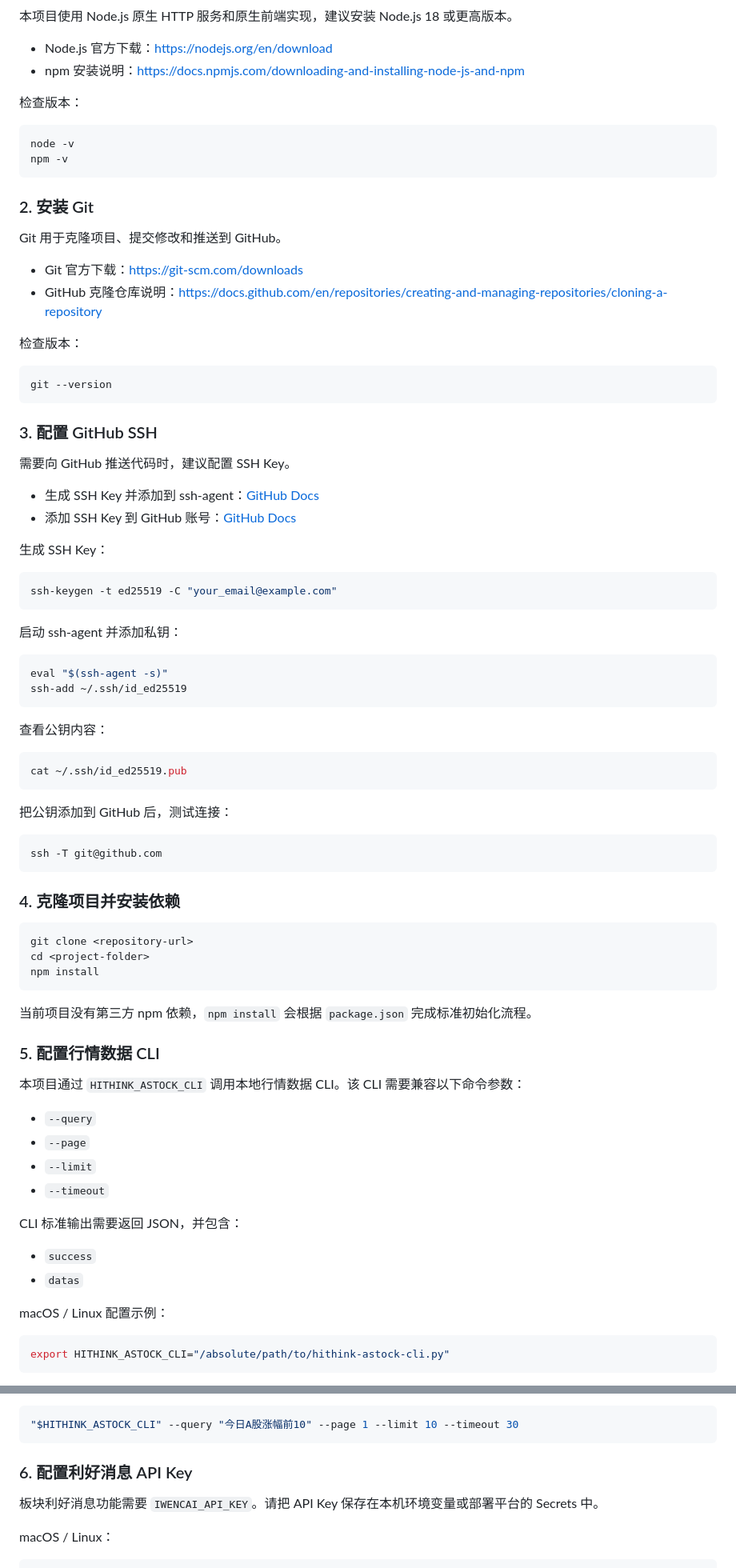
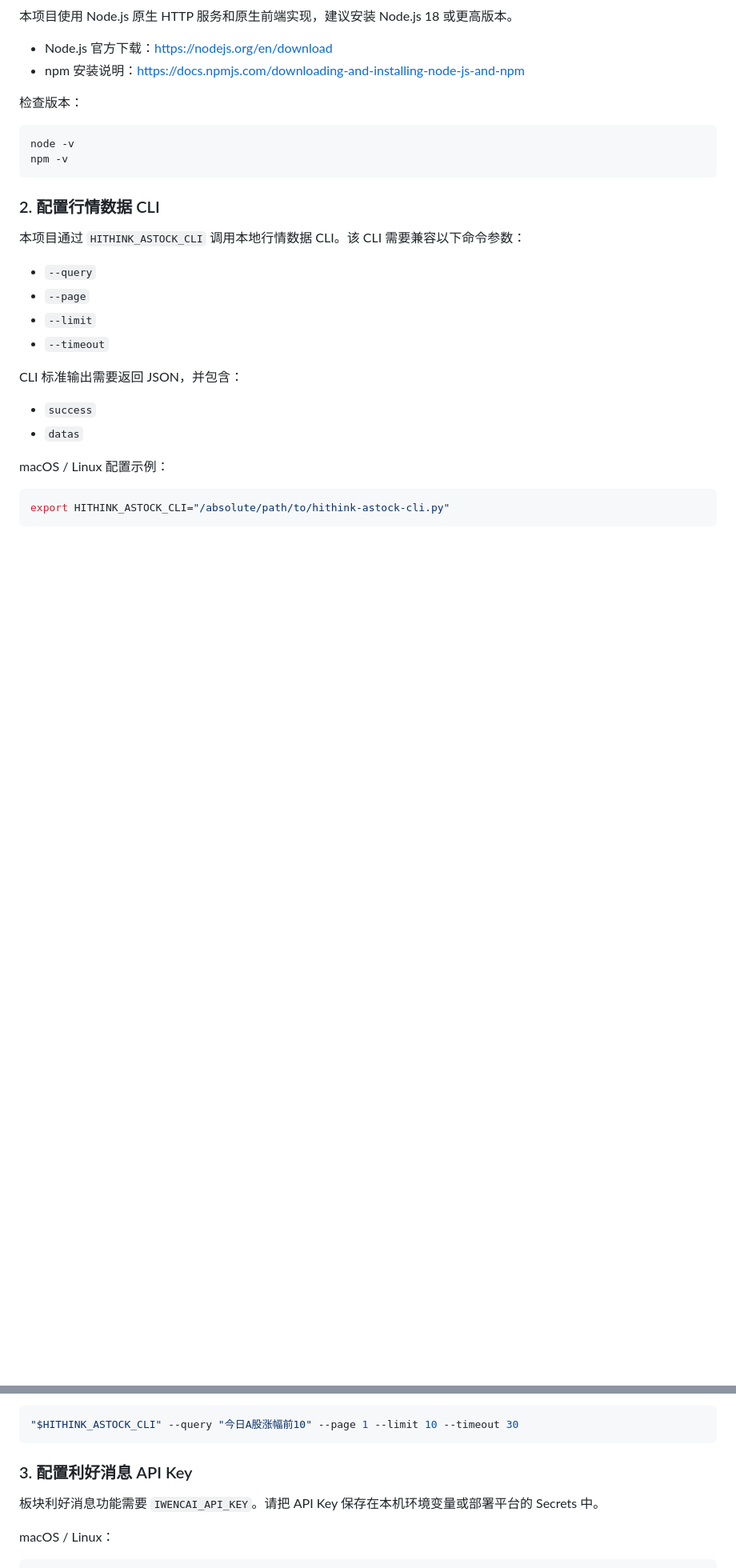
Before and after one commit to xiexueshuang/Gray-Market, a Markdown page: README.md, 2 parts joined by grey strips. Shown at 80% size. Rendered like a GitHub page; blank space fills up the shorter version.

Commit message:
Remove Git setup from README

````diff
--- a/README.md
+++ b/README.md
@@ -33,62 +33,7 @@ node -v
 npm -v
 ```
 
-### 2. 安装 Git
-
-Git 用于克隆项目、提交修改和推送到 GitHub。
-
-- Git 官方下载：[https://git-scm.com/downloads](https://git-scm.com/downloads)
-- GitHub 克隆仓库说明：[https://docs.github.com/en/repositories/creating-and-managing-repositories/cloning-a-repository](https://docs.github.com/en/repositories/creating-and-managing-repositories/cloning-a-repository)
-
-检查版本：
-
-```bash
-git --version
-```
-
-### 3. 配置 GitHub SSH
-
-需要向 GitHub 推送代码时，建议配置 SSH Key。
-
-- 生成 SSH Key 并添加到 ssh-agent：[GitHub Docs](https://docs.github.com/en/authentication/connecting-to-github-with-ssh/generating-a-new-ssh-key-and-adding-it-to-the-ssh-agent)
-- 添加 SSH Key 到 GitHub 账号：[GitHub Docs](https://docs.github.com/en/authentication/connecting-to-github-with-ssh/adding-a-new-ssh-key-to-your-github-account)
-
-生成 SSH Key：
-
-```bash
-ssh-keygen -t ed25519 -C "your_email@example.com"
-```
-
-启动 ssh-agent 并添加私钥：
-
-```bash
-eval "$(ssh-agent -s)"
-ssh-add ~/.ssh/id_ed25519
-```
-
-查看公钥内容：
-
-```bash
-cat ~/.ssh/id_ed25519.pub
-```
-
-把公钥添加到 GitHub 后，测试连接：
-
-```bash
-ssh -T git@github.com
-```
-
-### 4. 克隆项目并安装依赖
-
-```bash
-git clone <repository-url>
-cd <project-folder>
-npm install
-```
-
-当前项目没有第三方 npm 依赖，`npm install` 会根据 `package.json` 完成标准初始化流程。
-
-### 5. 配置行情数据 CLI
+### 2. 配置行情数据 CLI
 
 本项目通过 `HITHINK_ASTOCK_CLI` 调用本地行情数据 CLI。该 CLI 需要兼容以下命令参数：
 
@@ -126,7 +71,7 @@ hithink-astock-cli
 "$HITHINK_ASTOCK_CLI" --query "今日A股涨幅前10" --page 1 --limit 10 --timeout 30
 ```
 
-### 6. 配置利好消息 API Key
+### 3. 配置利好消息 API Key
 
 板块利好消息功能需要 `IWENCAI_API_KEY`。请把 API Key 保存在本机环境变量或部署平台的 Secrets 中。
 
````
Also changed, not shown: other parts of README.md (+0 -15 lines).
